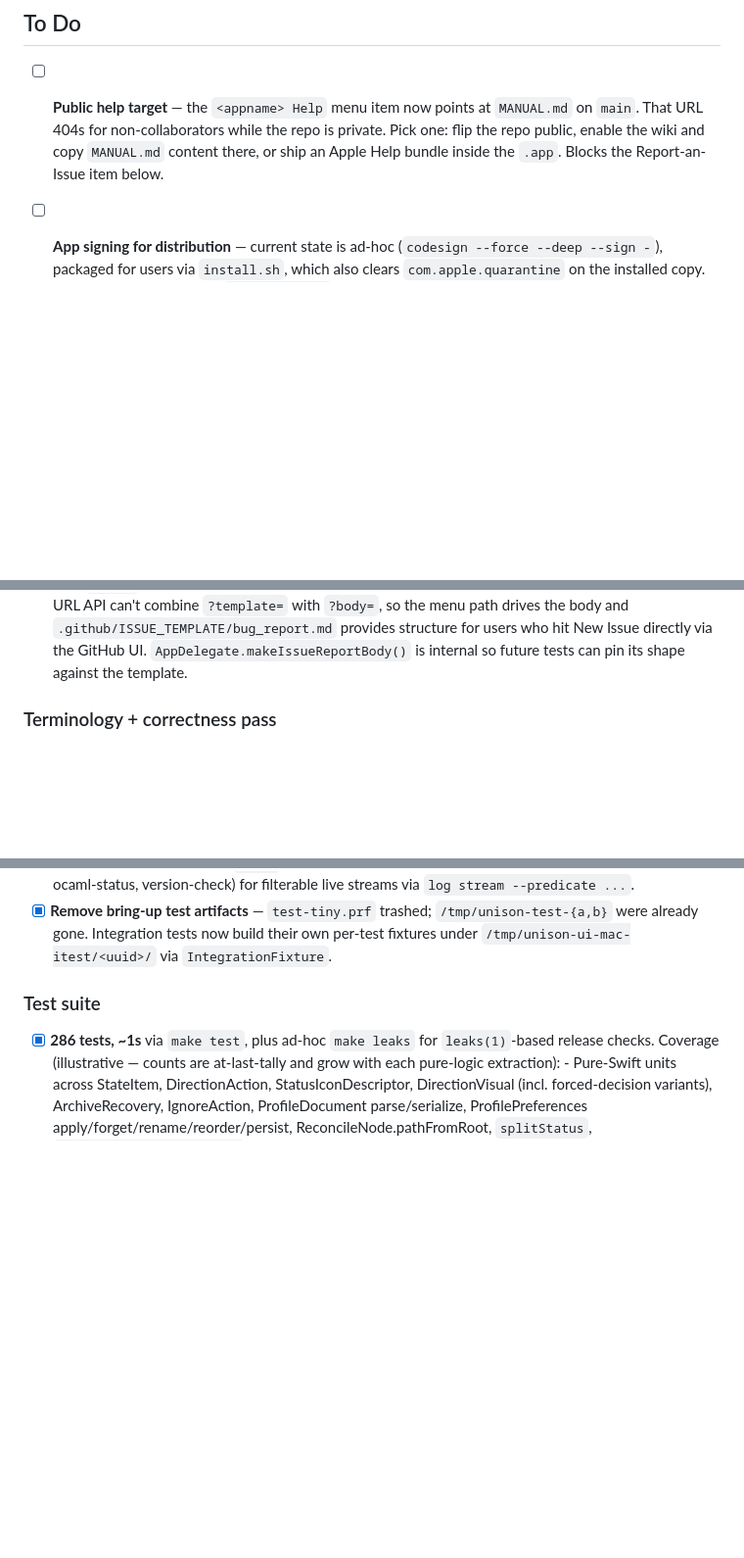
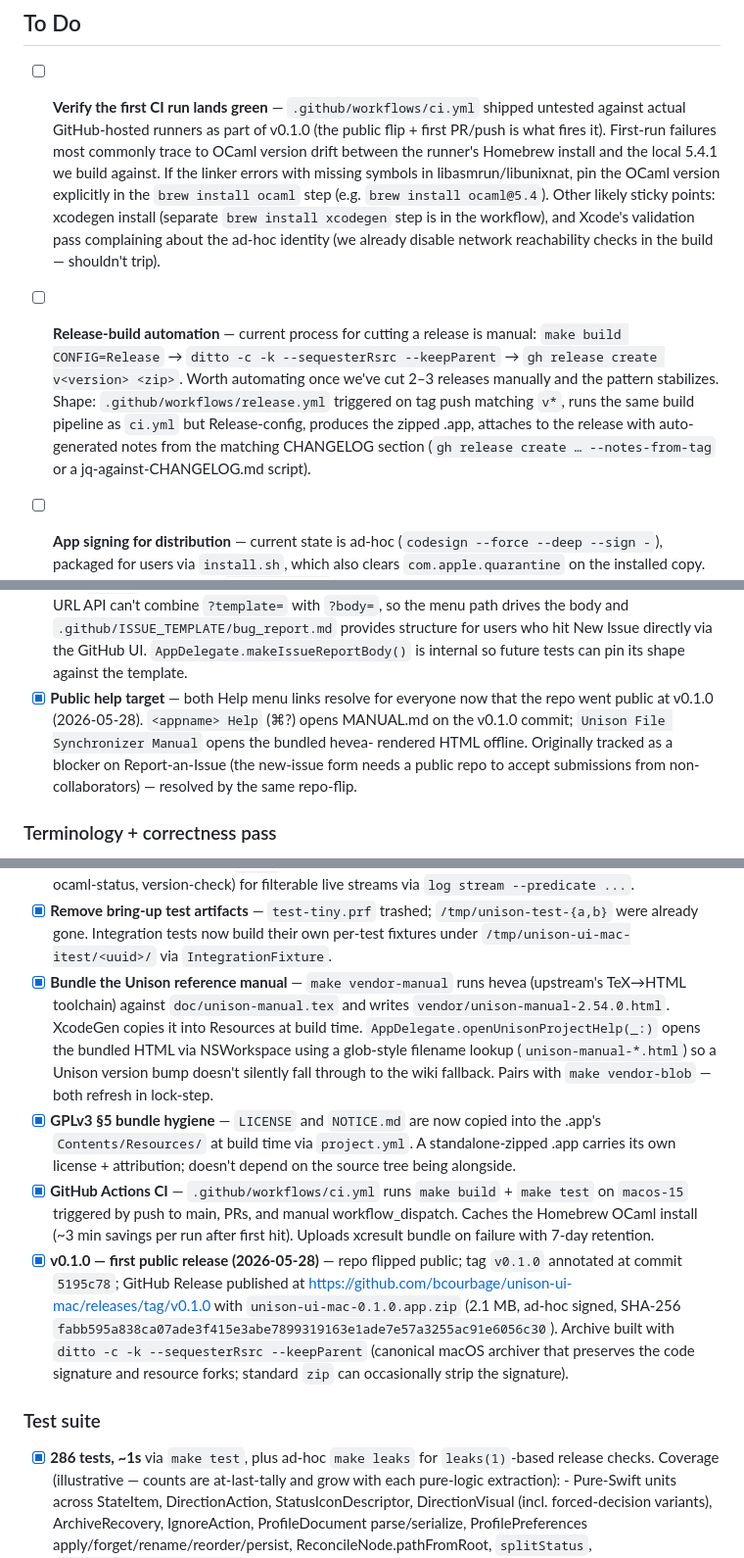
Before and after one commit to bcourbage/unison-ui-mac, a Markdown page: TODO.md, 3 parts joined by grey strips. Shown at 98% size. Rendered like a GitHub page; folded sections open; blank space fills up the shorter version.

Commit message:
TODO sweep: close out Public help target; capture v0.1.0 deliverables + follow-ups
- Move "Public help target" to Completed under Menus + Help. Both
  Help links (`<appname> Help` ⌘? and Unison File Synchronizer
  Manual) resolve for everyone now that the repo went public at
  v0.1.0; the new-issue form behind Report an Issue also accepts
  submissions from non-collaborators.

- Add four new Completed entries under Build + ops capturing the
  v0.1.0 prep work: bundled Unison manual via `make vendor-manual`,
  GPLv3 §5 bundle hygiene (LICENSE + NOTICE.md in Resources),
  GitHub Actions CI workflow, and v0.1.0 itself (tag + GitHub
  Release with the SHA-256 of the zipped .app for verification).

- Add two new To-Do entries for the deferred-from-v0.1.0 work:
  verify the first CI run lands green (most likely sticky points
  documented inline), and automate release builds via a
  tag-triggered workflow once the manual pattern stabilizes.

Co-Authored-By: Claude Opus 4.7 (1M context) <noreply@anthropic.com>

```diff
--- a/TODO.md
+++ b/TODO.md
@@ -5,12 +5,31 @@ section at the bottom so this list stays scannable.
 
 ## To Do
 
-- [ ] **Public help target** — the `<appname> Help` menu item now points
-      at `MANUAL.md` on `main`. That URL 404s for non-collaborators
-      while the repo is private. Pick one: flip the repo public,
-      enable the wiki and copy `MANUAL.md` content there, or ship an
-      Apple Help bundle inside the `.app`. Blocks the Report-an-Issue
-      item below.
+- [ ] **Verify the first CI run lands green** — `.github/workflows/ci.yml`
+      shipped untested against actual GitHub-hosted runners as part
+      of v0.1.0 (the public flip + first PR/push is what fires it).
+      First-run failures most commonly trace to OCaml version drift
+      between the runner's Homebrew install and the local 5.4.1 we
+      build against. If the linker errors with missing symbols in
+      libasmrun/libunixnat, pin the OCaml version explicitly in the
+      `brew install ocaml` step (e.g. `brew install ocaml@5.4`).
+      Other likely sticky points: xcodegen install (separate
+      `brew install xcodegen` step is in the workflow), and Xcode's
+      validation pass complaining about the ad-hoc identity (we
+      already disable network reachability checks in the build —
+      shouldn't trip).
+
+- [ ] **Release-build automation** — current process for cutting a
+      release is manual: `make build CONFIG=Release` →
+      `ditto -c -k --sequesterRsrc --keepParent` →
+      `gh release create v<version> <zip>`. Worth automating once
+      we've cut 2–3 releases manually and the pattern stabilizes.
+      Shape: `.github/workflows/release.yml` triggered on tag push
+      matching `v*`, runs the same build pipeline as `ci.yml` but
+      Release-config, produces the zipped .app, attaches to the
+      release with auto-generated notes from the matching CHANGELOG
+      section (`gh release create … --notes-from-tag` or a
+      jq-against-CHANGELOG.md script).
 
 - [ ] **App signing for distribution** — current state is ad-hoc
       (`codesign --force --deep --sign -`), packaged for users via
@@ -309,6 +328,14 @@ landed across the bring-up and follow-on sessions.*
       for users who hit New Issue directly via the GitHub UI.
       `AppDelegate.makeIssueReportBody()` is internal so future
       tests can pin its shape against the template.
+- [x] **Public help target** — both Help menu links resolve for
+      everyone now that the repo went public at v0.1.0 (2026-05-28).
+      `<appname> Help` (⌘?) opens MANUAL.md on the v0.1.0 commit;
+      `Unison File Synchronizer Manual` opens the bundled hevea-
+      rendered HTML offline. Originally tracked as a blocker on
+      Report-an-Issue (the new-issue form needs a public repo to
+      accept submissions from non-collaborators) — resolved by the
+      same repo-flip.
 
 ### Terminology + correctness pass
 
@@ -372,6 +399,35 @@ landed across the bring-up and follow-on sessions.*
       `/tmp/unison-test-{a,b}` were already gone. Integration tests
       now build their own per-test fixtures under
       `/tmp/unison-ui-mac-itest/<uuid>/` via `IntegrationFixture`.
+- [x] **Bundle the Unison reference manual** —
+      `make vendor-manual` runs hevea (upstream's TeX→HTML
+      toolchain) against `doc/unison-manual.tex` and writes
+      `vendor/unison-manual-2.54.0.html`. XcodeGen copies it into
+      Resources at build time. `AppDelegate.openUnisonProjectHelp(_:)`
+      opens the bundled HTML via NSWorkspace using a glob-style
+      filename lookup (`unison-manual-*.html`) so a Unison version
+      bump doesn't silently fall through to the wiki fallback. Pairs
+      with `make vendor-blob` — both refresh in lock-step.
+- [x] **GPLv3 §5 bundle hygiene** — `LICENSE` and `NOTICE.md` are
+      now copied into the .app's `Contents/Resources/` at build
+      time via `project.yml`. A standalone-zipped .app carries its
+      own license + attribution; doesn't depend on the source tree
+      being alongside.
+- [x] **GitHub Actions CI** — `.github/workflows/ci.yml` runs
+      `make build` + `make test` on `macos-15` triggered by push to
+      main, PRs, and manual workflow_dispatch. Caches the Homebrew
+      OCaml install (~3 min savings per run after first hit).
+      Uploads xcresult bundle on failure with 7-day retention.
+- [x] **v0.1.0 — first public release (2026-05-28)** — repo flipped
+      public; tag `v0.1.0` annotated at commit `5195c78`; GitHub
+      Release published at
+      <https://github.com/bcourbage/unison-ui-mac/releases/tag/v0.1.0>
+      with `unison-ui-mac-0.1.0.app.zip` (2.1 MB, ad-hoc signed,
+      SHA-256 `fabb595a838ca07ade3f415e3abe7899319163e1ade7e57a3255ac91e6056c30`).
+      Archive built with `ditto -c -k --sequesterRsrc --keepParent`
+      (canonical macOS archiver that preserves the code signature
+      and resource forks; standard `zip` can occasionally strip the
+      signature).
 
 ### Test suite
 
```
